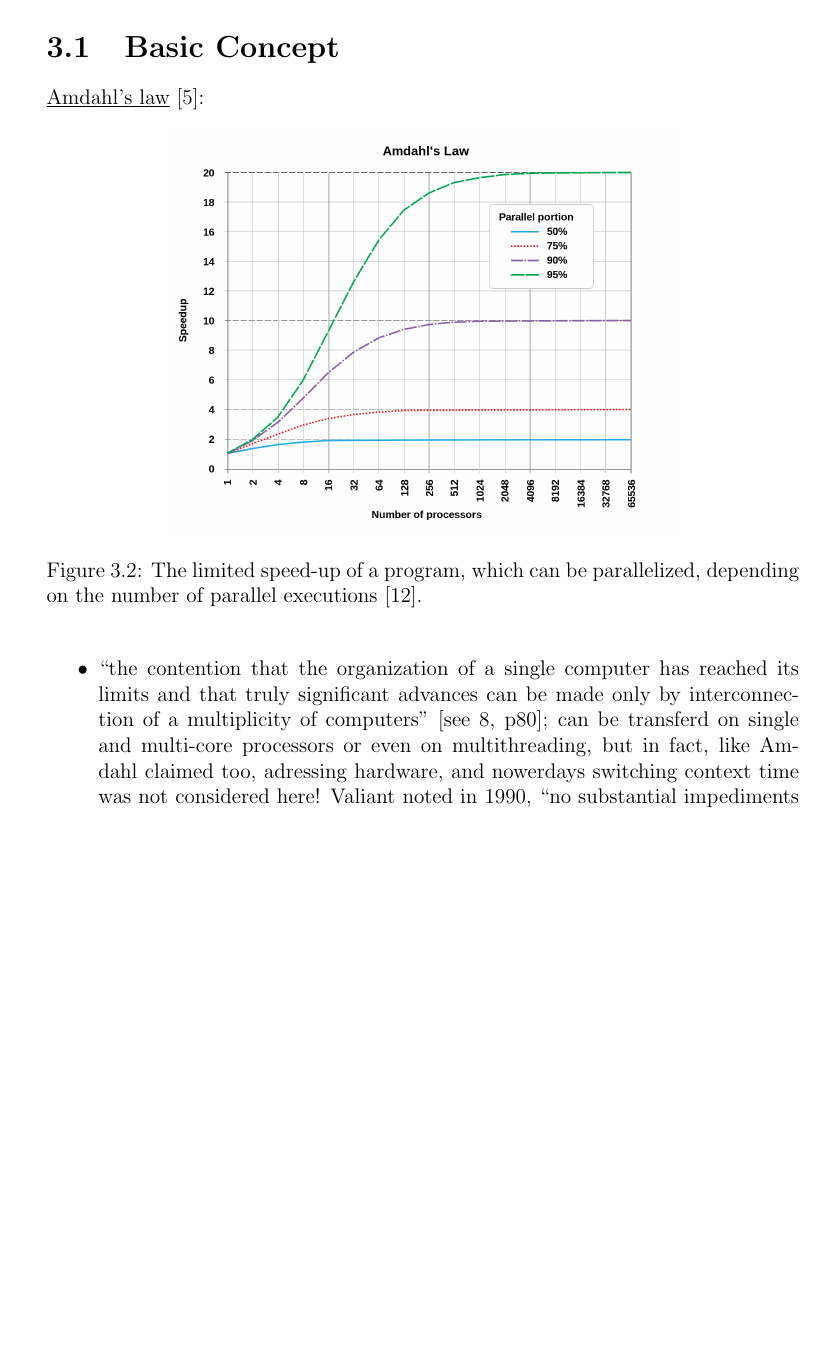
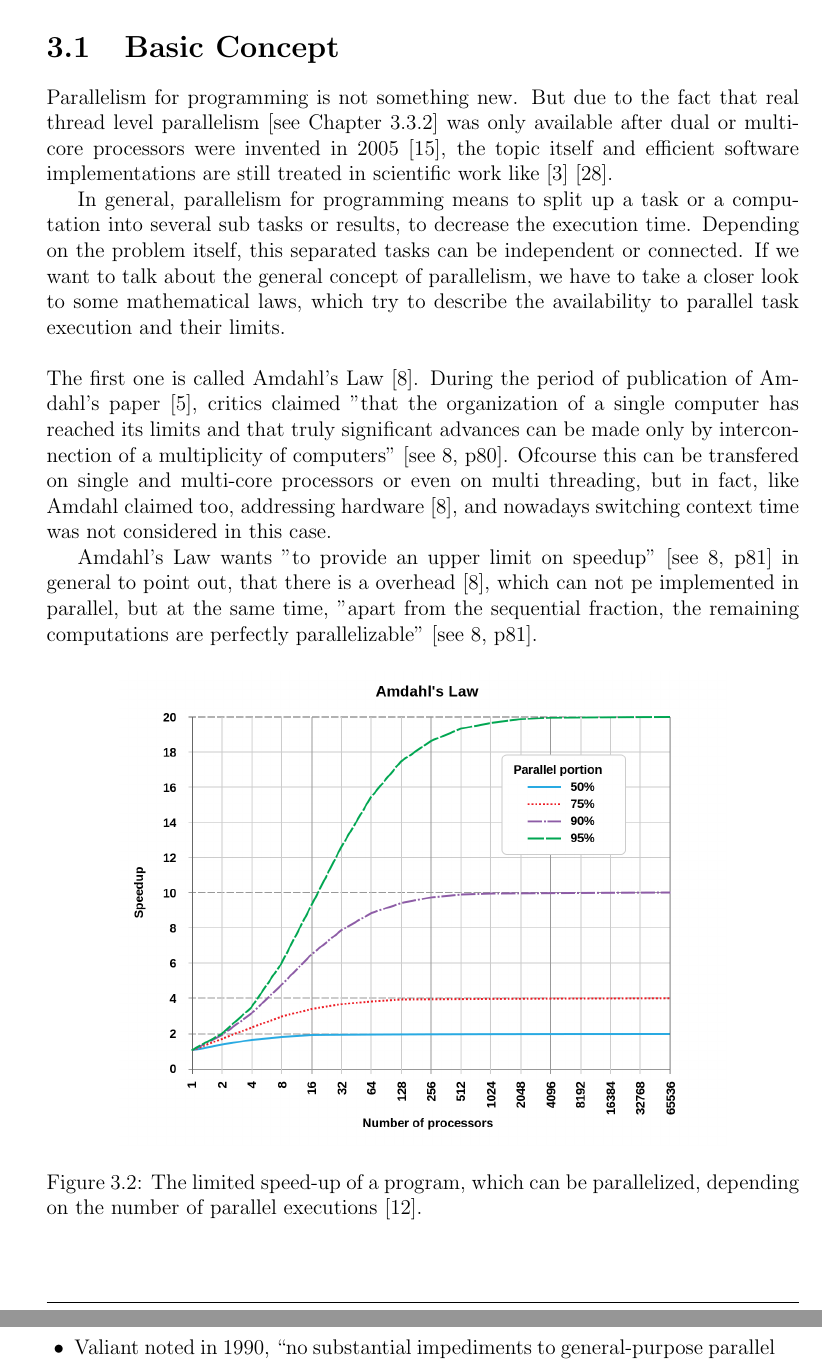
Before and after one commit to josephpal/esp32-ParallelProgramming, a LaTeX thesis (documentary/main.tex, which reads documentary/chapters/chapter03.tex): part of page 8 of 23 before the commit and two parts of pages 8 and 9 of 23 after it, the two joined at a grey line, cut so that both start at the same text, the shorter picture padded with empty space. Compiled offline with pdfLaTeX.

Commit message:
added chapter 3.1

```diff
--- a/documentary/chapters/chapter03.tex
+++ b/documentary/chapters/chapter03.tex
@@ -18,26 +18,30 @@ Facing these types of problems such as "chip fabrication costs, fault tolerance,
 
 \section{Basic Concept}
 
-\underline{Amdahl's law} \parencite{book6}:
+Parallelism for programming is not something new. But due to the fact that real thread level parallelism [see Chapter \ref{subchap:threadLevelParallelism}] was only available after dual or multi-core processors were invented in 2005 \parencite{internet6}, the topic itself and efficient software implementations are still treated in scientific work like \parencite{book3} \parencite{article2}.
+
+In general, parallelism for programming means to split up a task or a computation into several sub tasks or results, to decrease the execution time. Depending on the problem itself, this separated tasks can be independent or connected. If we want to talk about the general concept of parallelism, we have to take a closer look to some mathematical laws, which try to describe the availability to parallel task execution and their limits.\\\\
+\
+The first one is called Amdahl's Law \parencite{inbook1}. During the period of publication of Amdahl's paper \parencite{book6}, critics claimed "that the organization of a single computer has reached its limits and that
+truly significant advances can be made only by interconnection of a multiplicity of computers” \parencite[see][p80]{inbook1}. Ofcourse this can be transfered on single and multi-core processors or even on multi threading, but in fact, like Amdahl claimed too, addressing hardware \parencite{inbook1}, and nowadays switching context time was not considered in this case.
+
+Amdahl's Law wants "to provide an upper limit on speedup" \parencite[see][p81]{inbook1} in general to point out, that there is a overhead \parencite{inbook1}, which can not pe implemented in parallel, but at the same time, "apart from the sequential fraction, the remaining computations are perfectly parallelizable" \parencite[see][p81]{inbook1}.
 
 \begin{figure}[h!]
 	\centering
-	\includegraphics[scale=0.8]{amdahls-law.png}
+	\includegraphics[scale=0.95]{amdahls-law.png}
 	\caption{
 		The limited speed-up of a program, which can be parallelized, depending on the number of parallel executions \parencite{image1}.
 	}
 	\label{fig:admLaw}
 \end{figure}
 
+\newpage
+
 \begin{itemize}
-\item “the contention that the organization of a single computer has reached its limits and that
-truly significant advances can be made only by interconnection of a multiplicity of computers” \parencite[see][p80]{inbook1}; can be transferd on single and multi-core processors or even on multithreading, but in fact, like Amdahl claimed too, adressing hardware, and nowerdays switching context time was not considered here!
-Valiant noted in 1990, “no substantial impediments to general-purpose parallel
+\item Valiant noted in 1990, “no substantial impediments to general-purpose parallel
 computation” exist \parencite[see][p85]{inbook1}, though there are limits, as shown \parencite[seein Sec. 10][p85]{inbook1}.
 \item “the fraction of the computational load... associated with data management housekeeping ... accounts for 40\% of the executed instructions”, "this overhead appears to be sequential so that it is unlikely to be amenable to parallel processing techniques” \parencite[see][p80]{inbook1}; amount of overhead (data management and addressing based on hardware restricitons), which can not be parallelized and reduces the factor of speed increase after parallelization. According to Amdahl, this factor can be reduced, but not with "parallel processing techniques", probably with more precisely and efficent hardware.
-
-\newpage
-
 \item a resisting "upper limit on speedup [exists] and therefore, apart from the sequential fraction (the so called non parallelizabled overhead), the remaining computations are perfectly parallelizable" \parencite[see][p81]{inbook1}
 \item the law in general: Let t\textsubscript{1} be the time taken by one processor solving a computational problem and t\textsubscript{p} be the time taken by p processors solving the same problem. Finally let us denote the supposed inherently sequential fraction of instructions by f. Then, according to Amdahl, t\textsubscript{p} = t\textsubscript{1} (f+(1-f)/p) and the speedup obtainable by p processors can be expressed as:
 
```
Also changed, not shown: documentary/references.bib (+5 -24 lines), documentary/main.pdf, documentary/chapters/chapter03.tex (2 more changed lines).
